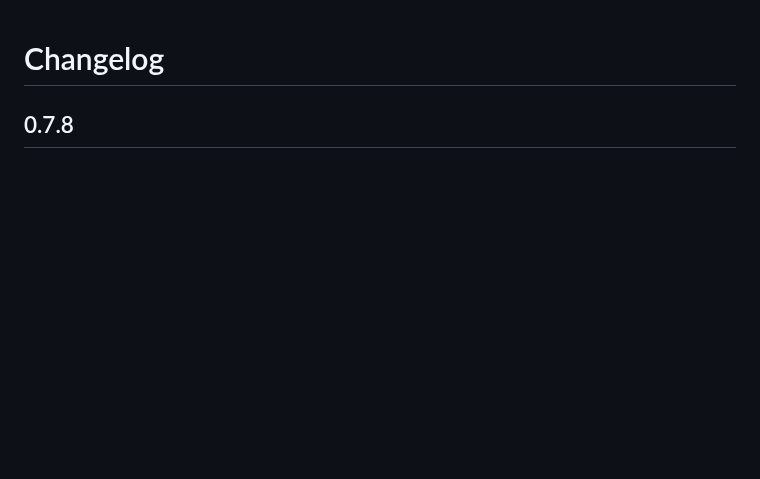
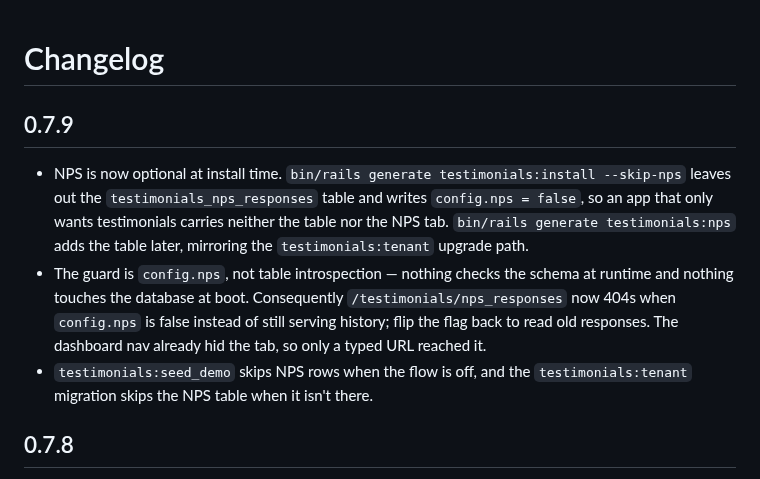
Before and after one commit to yshmarov/testimonials, a Markdown page: CHANGELOG.md, the part around the change. GitHub-like rendering; blank space fills up the shorter version.

```diff
--- a/CHANGELOG.md
+++ b/CHANGELOG.md
@@ -1,4 +1,19 @@
 # Changelog
+
+## 0.7.9
+
+- NPS is now optional at install time. `bin/rails generate testimonials:install
+  --skip-nps` leaves out the `testimonials_nps_responses` table and writes
+  `config.nps = false`, so an app that only wants testimonials carries neither
+  the table nor the NPS tab. `bin/rails generate testimonials:nps` adds the
+  table later, mirroring the `testimonials:tenant` upgrade path.
+- The guard is `config.nps`, not table introspection — nothing checks the
+  schema at runtime and nothing touches the database at boot. Consequently
+  `/testimonials/nps_responses` now 404s when `config.nps` is false instead of
+  still serving history; flip the flag back to read old responses. The
+  dashboard nav already hid the tab, so only a typed URL reached it.
+- `testimonials:seed_demo` skips NPS rows when the flow is off, and the
+  `testimonials:tenant` migration skips the NPS table when it isn't there.
 
 ## 0.7.8
 
```
Also changed, not shown: README.md (+22 -0 lines), docs/screenshots/nps-01-score.jpg (added), docs/screenshots/nps-02-comment.png (added), docs/screenshots/nps-dashboard.jpg (added), 16 other files.
